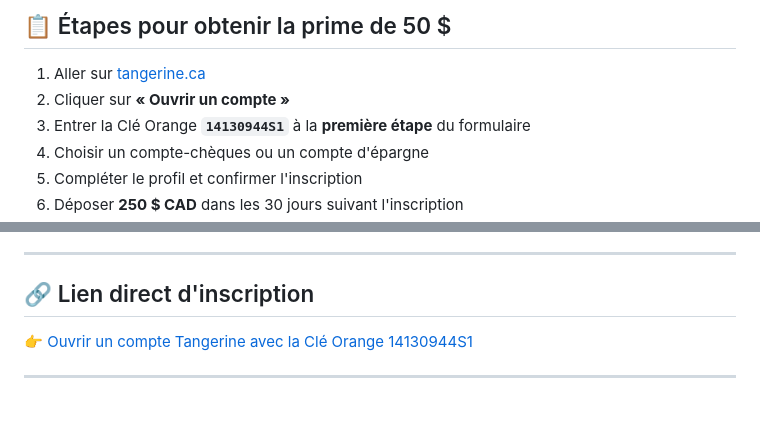
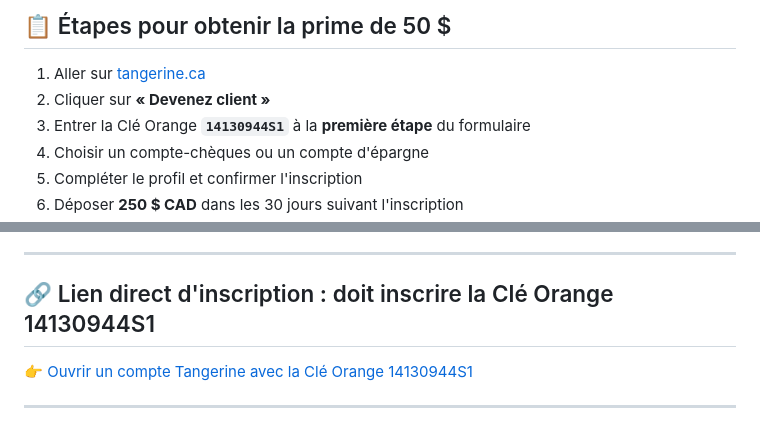
Before and after one commit to cashinstinct/tangerine-orange-key, a Markdown page: README.md, 2 parts joined by grey strips. Drawn GitHub-style.

```diff
--- a/README.md
+++ b/README.md
@@ -54,7 +54,7 @@ R : Environ 3 mois après l'inscription — 60 jours de solde maintenu, puis la
 ## 📋 Étapes pour obtenir la prime de 50 $
 
 1. Aller sur [tangerine.ca](https://www.tangerine.ca)
-2. Cliquer sur **« Ouvrir un compte »**
+2. Cliquer sur **« Devenez client »**
 3. Entrer la Clé Orange **`14130944S1`** à la **première étape** du formulaire
 4. Choisir un compte-chèques ou un compte d'épargne
 5. Compléter le profil et confirmer l'inscription
@@ -76,7 +76,7 @@ R : Environ 3 mois après l'inscription — 60 jours de solde maintenu, puis la
 
 ---
 
-## 🔗 Lien direct d'inscription
+## 🔗 Lien direct d'inscription : doit inscrire la Clé Orange 14130944S1
 
 [👉 Ouvrir un compte Tangerine avec la Clé Orange 14130944S1](https://www.tangerine.ca/app/#/visitor-enroll/instructions?locale=fr_CA)
 
```
